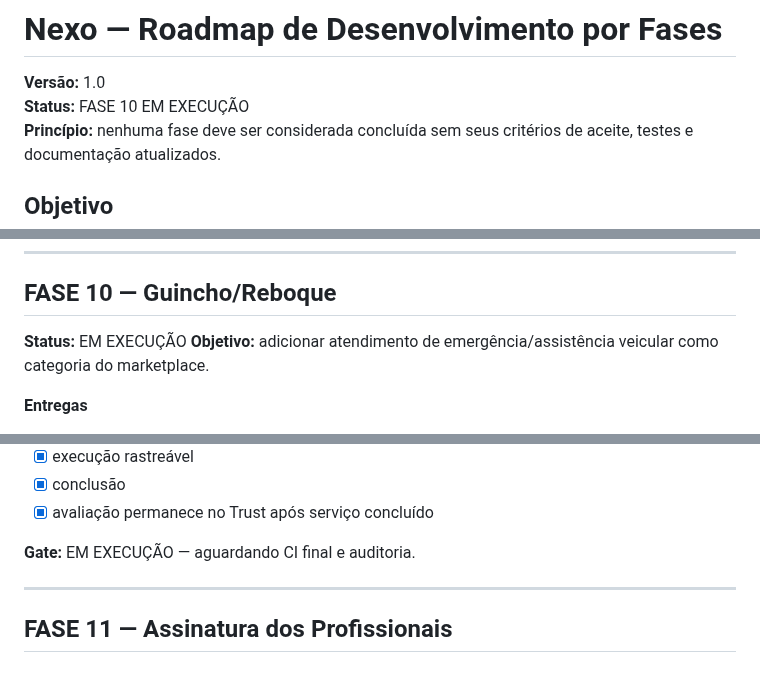
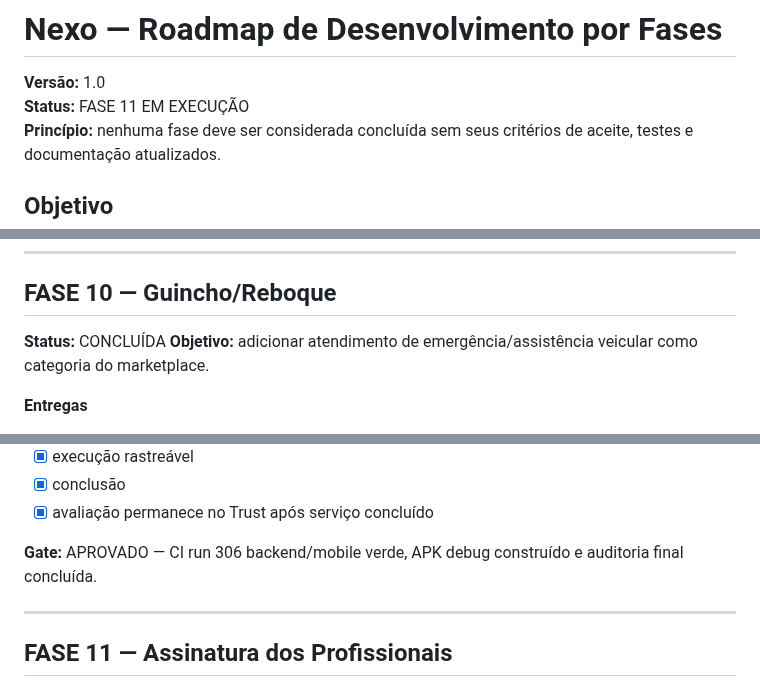
Before and after one commit to heldergaraujo2/Nexo, a Markdown page: docs/ROADMAP.md, 3 parts joined by grey strips. Drawn GitHub-style.

Commit message:
docs: finalize phase 10 gate

```diff
--- a/docs/ROADMAP.md
+++ b/docs/ROADMAP.md
@@ -1,7 +1,7 @@
 # Nexo — Roadmap de Desenvolvimento por Fases
 
 **Versão:** 1.0
-**Status:** FASE 10 EM EXECUÇÃO
+**Status:** FASE 11 EM EXECUÇÃO
 **Princípio:** nenhuma fase deve ser considerada concluída sem seus critérios de aceite, testes e documentação atualizados.
 
 ## Objetivo
@@ -228,7 +228,7 @@ Necessidade → Solicitação → Encontrar profissional → Oferta/aceite → E
 ---
 
 ## FASE 10 — Guincho/Reboque
-**Status:** EM EXECUÇÃO
+**Status:** CONCLUÍDA
 **Objetivo:** adicionar atendimento de emergência/assistência veicular como categoria do marketplace.
 
 **Entregas**
@@ -243,7 +243,7 @@ Necessidade → Solicitação → Encontrar profissional → Oferta/aceite → E
 - [x] conclusão
 - [x] avaliação permanece no Trust após serviço concluído
 
-**Gate:** EM EXECUÇÃO — aguardando CI final e auditoria.
+**Gate:** APROVADO — CI run 306 backend/mobile verde, APK debug construído e auditoria final concluída.
 
 ---
 
```
